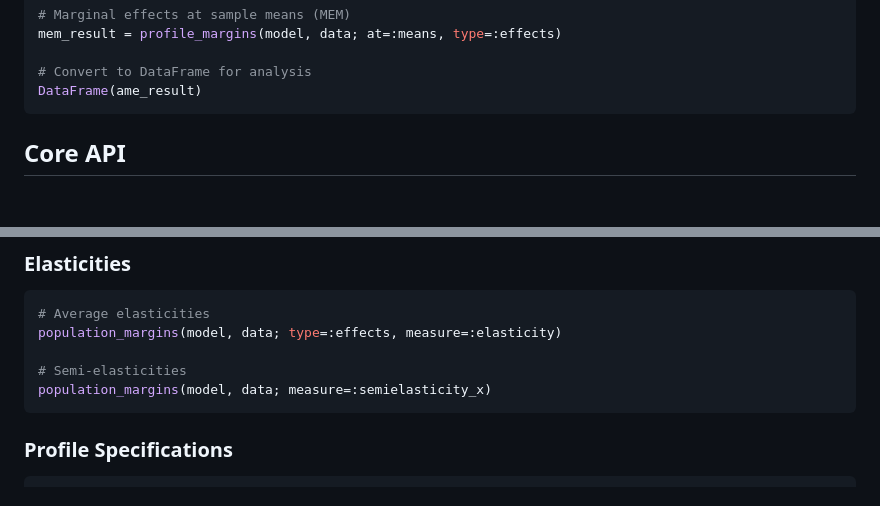
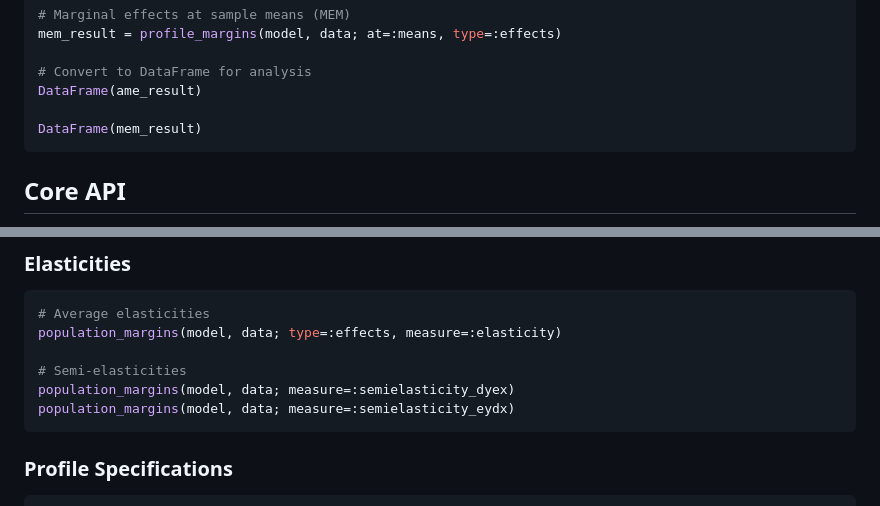
Before and after one commit to emfeltham/Margins.jl, a Markdown page: README.md, 2 parts joined by grey strips. GitHub-like rendering; blank space fills up the shorter version.

Commit message:
docs: update readme example

````diff
--- a/README.md
+++ b/README.md
@@ -21,6 +21,8 @@ mem_result = profile_margins(model, data; at=:means, type=:effects)
 
 # Convert to DataFrame for analysis
 DataFrame(ame_result)
+
+DataFrame(mem_result)
 ```
 
 ## Core API
@@ -51,7 +53,8 @@ profile_margins(model, data; type=:predictions)     # Adjusted Predictions at Me
 population_margins(model, data; type=:effects, measure=:elasticity)
 
 # Semi-elasticities
-population_margins(model, data; measure=:semielasticity_x)
+population_margins(model, data; measure=:semielasticity_dyex)
+population_margins(model, data; measure=:semielasticity_eydx)
 ```
 
 ### Profile Specifications
````
